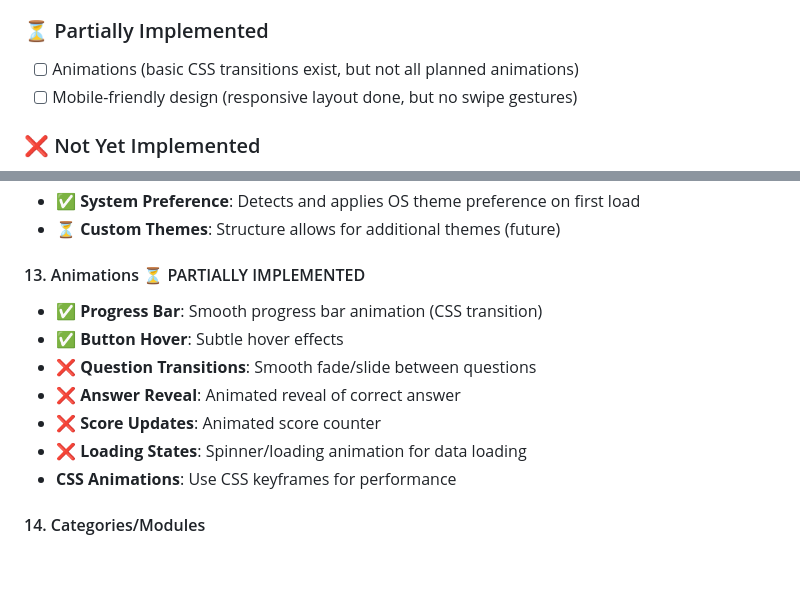
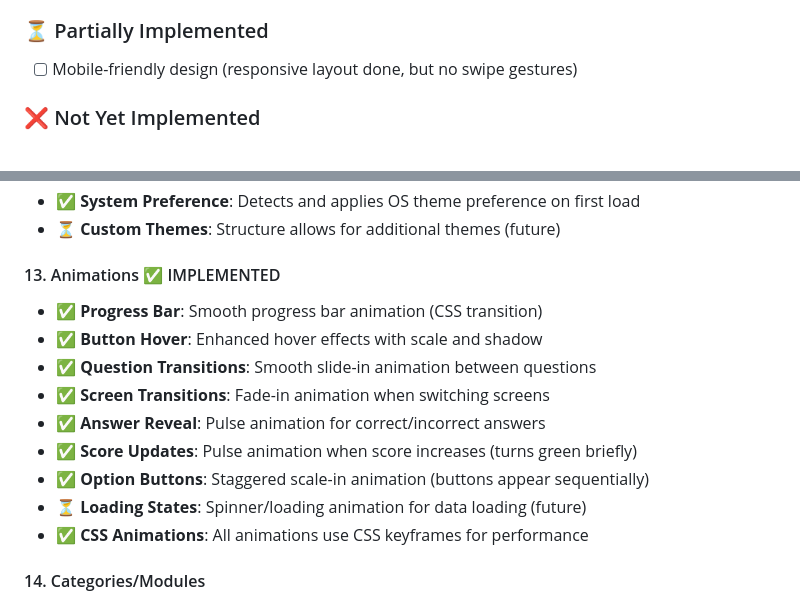
Before and after one commit to a-sinclaire/QuizGame, a Markdown page: ARCHITECTURE.md, 2 parts joined by grey strips. Drawn GitHub-style; blank space fills up the shorter version.

Commit message:
Update ARCHITECTURE.md: Mark animations as fully implemented and add low priority feature ideas

```diff
--- a/ARCHITECTURE.md
+++ b/ARCHITECTURE.md
@@ -20,7 +20,6 @@ A browser-based quiz game designed to run on GitHub Pages, serving as both an as
 - [x] Basic responsive design (mobile-friendly layout)
 
 ### ⏳ Partially Implemented
-- [ ] Animations (basic CSS transitions exist, but not all planned animations)
 - [ ] Mobile-friendly design (responsive layout done, but no swipe gestures)
 
 ### ❌ Not Yet Implemented
@@ -468,14 +467,16 @@ The quiz engine maintains state including:
 - ✅ **System Preference**: Detects and applies OS theme preference on first load
 - ⏳ **Custom Themes**: Structure allows for additional themes (future)
 
-#### 13. Animations ⏳ PARTIALLY IMPLEMENTED
+#### 13. Animations ✅ IMPLEMENTED
 - ✅ **Progress Bar**: Smooth progress bar animation (CSS transition)
-- ✅ **Button Hover**: Subtle hover effects
-- ❌ **Question Transitions**: Smooth fade/slide between questions
-- ❌ **Answer Reveal**: Animated reveal of correct answer
-- ❌ **Score Updates**: Animated score counter
-- ❌ **Loading States**: Spinner/loading animation for data loading
-- **CSS Animations**: Use CSS keyframes for performance
+- ✅ **Button Hover**: Enhanced hover effects with scale and shadow
+- ✅ **Question Transitions**: Smooth slide-in animation between questions
+- ✅ **Screen Transitions**: Fade-in animation when switching screens
+- ✅ **Answer Reveal**: Pulse animation for correct/incorrect answers
+- ✅ **Score Updates**: Pulse animation when score increases (turns green briefly)
+- ✅ **Option Buttons**: Staggered scale-in animation (buttons appear sequentially)
+- ⏳ **Loading States**: Spinner/loading animation for data loading (future)
+- ✅ **CSS Animations**: All animations use CSS keyframes for performance
 
 #### 14. Categories/Modules
 - **Category Selection**: UI to select which module/category to quiz on
```
